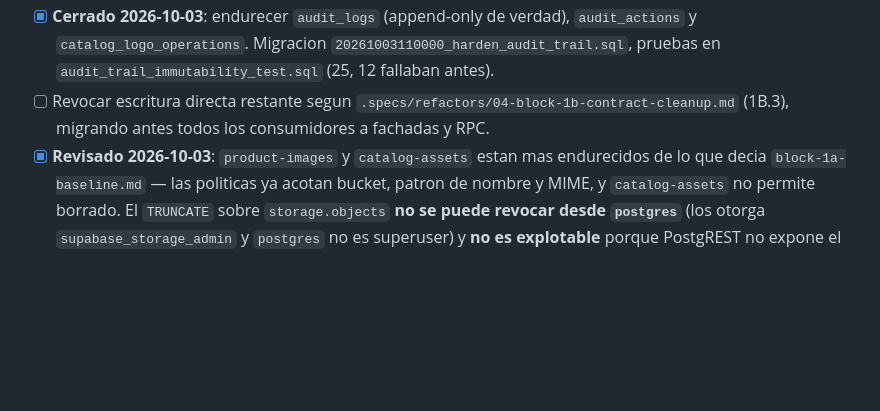
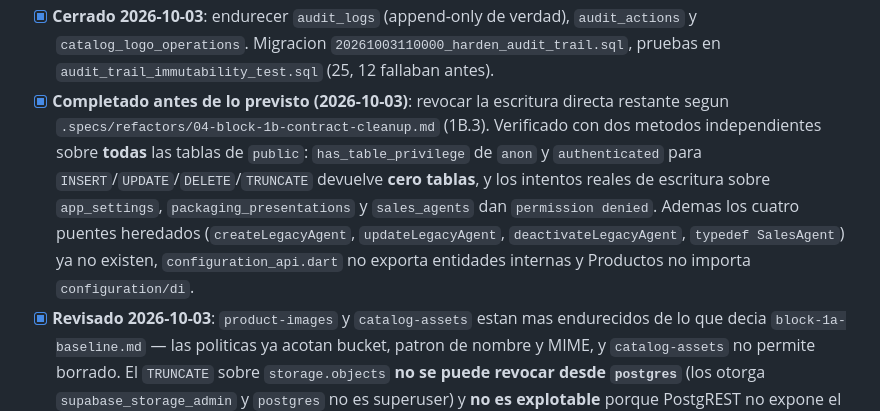
Before and after one commit to thiagocr2017/serp_catalogo_test, a Markdown page: .specs/refactors/02-tech-debt-plan.md, the part around the change. Rendered like a GitHub page; blank space fills up the shorter version.

Commit message:
docs(plan): record that 1B.3 legacy write revocation is complete
Checked with two independent methods across every table in the public schema:
has_table_privilege for anon and authenticated on INSERT/UPDATE/DELETE/TRUNCATE
returns zero tables, and real write attempts on app_settings,
packaging_presentations and sales_agents all return permission denied.

The four legacy bridges are gone too (createLegacyAgent, updateLegacyAgent,
deactivateLegacyAgent, typedef SalesAgent), configuration_api.dart exports no
internal entities, and product does not import configuration/di. That closes
Fase 5's remaining revocation item earlier than the plan assumed.

Method note, because it caught me: the first pass used aclexplode on
pg_class.relacl, which misses privileges arriving through default ACLs or role
inheritance and can report a clean bill of health that is not there. Redone with
has_table_privilege and with real write attempts before writing any of this down.

No code change.

```diff
--- a/.specs/refactors/02-tech-debt-plan.md
+++ b/.specs/refactors/02-tech-debt-plan.md
@@ -245,8 +245,17 @@ Objetivo: cerrar los permisos amplios.
       `audit_actions` y `catalog_logo_operations`. Migracion
       `20261003110000_harden_audit_trail.sql`, pruebas en
       `audit_trail_immutability_test.sql` (25, 12 fallaban antes).
-- [ ] Revocar escritura directa restante segun `.specs/refactors/04-block-1b-contract-cleanup.md`
-      (1B.3), migrando antes todos los consumidores a fachadas y RPC.
+- [x] **Completado antes de lo previsto (2026-10-03)**: revocar la escritura
+      directa restante segun `.specs/refactors/04-block-1b-contract-cleanup.md`
+      (1B.3). Verificado con dos metodos independientes sobre **todas** las
+      tablas de `public`: `has_table_privilege` de `anon` y `authenticated` para
+      `INSERT`/`UPDATE`/`DELETE`/`TRUNCATE` devuelve **cero tablas**, y los
+      intentos reales de escritura sobre `app_settings`,
+      `packaging_presentations` y `sales_agents` dan `permission denied`.
+      Ademas los cuatro puentes heredados (`createLegacyAgent`,
+      `updateLegacyAgent`, `deactivateLegacyAgent`, `typedef SalesAgent`) ya no
+      existen, `configuration_api.dart` no exporta entidades internas y
+      Productos no importa `configuration/di`.
 - [x] **Revisado 2026-10-03**: `product-images` y `catalog-assets` estan mas
       endurecidos de lo que decia `block-1a-baseline.md` — las politicas ya
       acotan bucket, patron de nombre y MIME, y `catalog-assets` no permite
```
